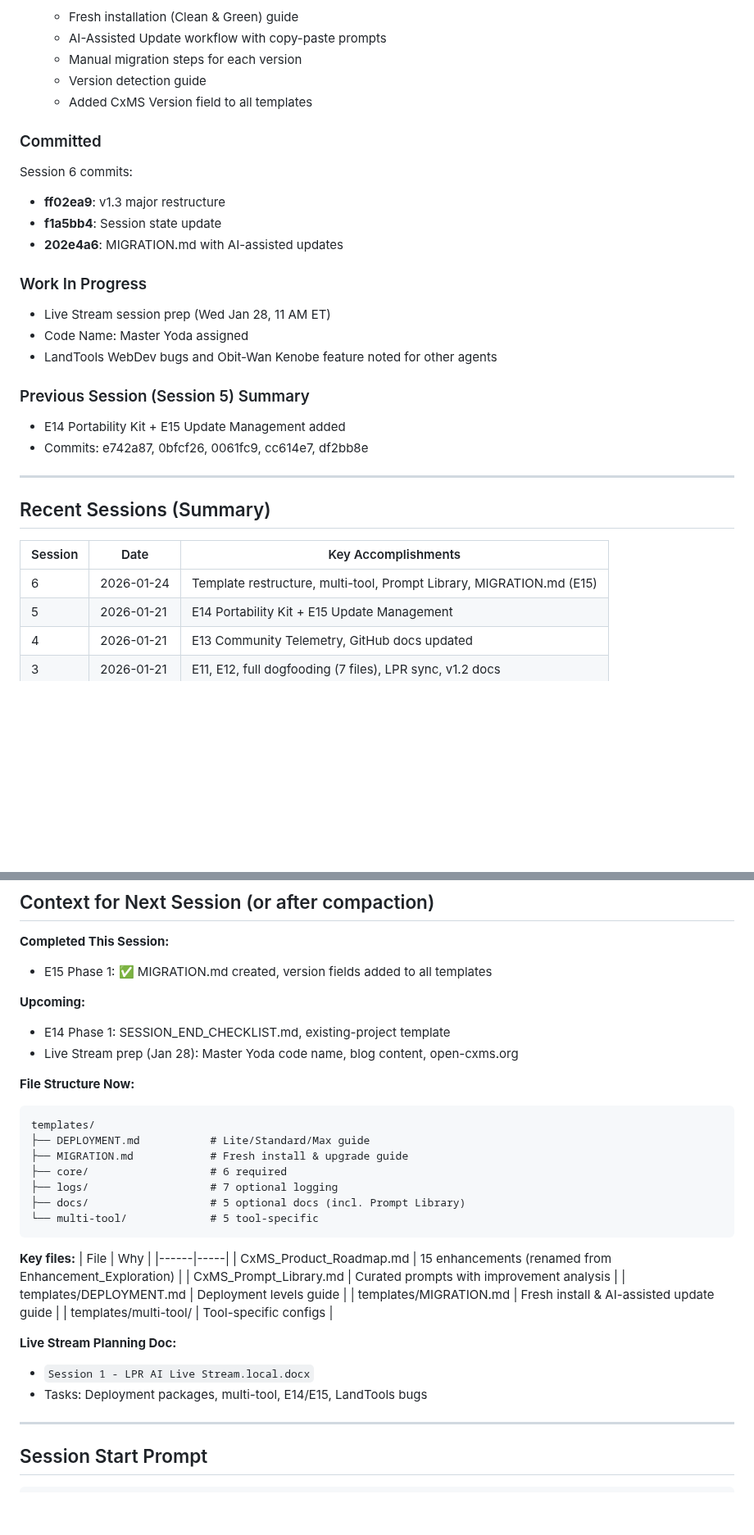
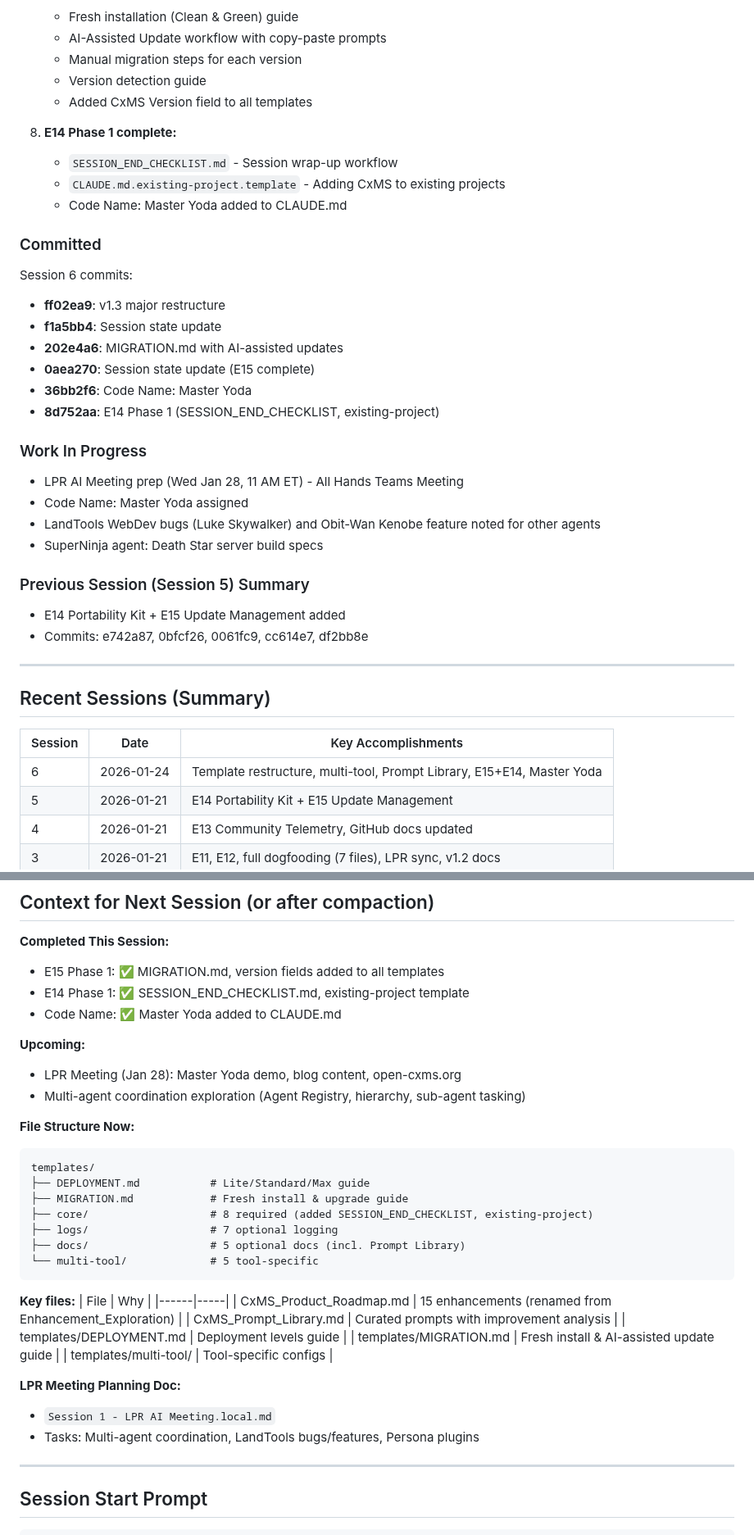
Before and after one commit to RobSB2/CxMS, a Markdown page: CxMS_Session.md, 2 parts joined by grey strips. Shown at 82% size. Rendered like a GitHub page; blank space fills up the shorter version.

Commit message:
Update Session 6: E14 + E15 complete, 25 templates
Session 6 commits: ff02ea9, f1a5bb4, 202e4a6, 0aea270, 36bb2f6, 8d752aa

Co-Authored-By: Claude Opus 4.5 <noreply@anthropic.com>

````diff
--- a/CxMS_Session.md
+++ b/CxMS_Session.md
@@ -84,16 +84,25 @@
    - Version detection guide
    - Added CxMS Version field to all templates
 
+8. **E14 Phase 1 complete:**
+   - `SESSION_END_CHECKLIST.md` - Session wrap-up workflow
+   - `CLAUDE.md.existing-project.template` - Adding CxMS to existing projects
+   - Code Name: Master Yoda added to CLAUDE.md
+
 ### Committed
 Session 6 commits:
 - **ff02ea9**: v1.3 major restructure
 - **f1a5bb4**: Session state update
 - **202e4a6**: MIGRATION.md with AI-assisted updates
+- **0aea270**: Session state update (E15 complete)
+- **36bb2f6**: Code Name: Master Yoda
+- **8d752aa**: E14 Phase 1 (SESSION_END_CHECKLIST, existing-project)
 
 ### Work In Progress
-- Live Stream session prep (Wed Jan 28, 11 AM ET)
+- LPR AI Meeting prep (Wed Jan 28, 11 AM ET) - All Hands Teams Meeting
 - Code Name: Master Yoda assigned
-- LandTools WebDev bugs and Obit-Wan Kenobe feature noted for other agents
+- LandTools WebDev bugs (Luke Skywalker) and Obit-Wan Kenobe feature noted for other agents
+- SuperNinja agent: Death Star server build specs
 
 ### Previous Session (Session 5) Summary
 - E14 Portability Kit + E15 Update Management added
@@ -105,7 +114,7 @@ Session 6 commits:
 
 | Session | Date | Key Accomplishments |
 |---------|------|---------------------|
-| 6 | 2026-01-24 | Template restructure, multi-tool, Prompt Library, MIGRATION.md (E15) |
+| 6 | 2026-01-24 | Template restructure, multi-tool, Prompt Library, E15+E14, Master Yoda |
 | 5 | 2026-01-21 | E14 Portability Kit + E15 Update Management |
 | 4 | 2026-01-21 | E13 Community Telemetry, GitHub docs updated |
 | 3 | 2026-01-21 | E11, E12, full dogfooding (7 files), LPR sync, v1.2 docs |
@@ -119,18 +128,20 @@ Session 6 commits:
 ## Context for Next Session (or after compaction)
 
 **Completed This Session:**
-- E15 Phase 1: ✅ MIGRATION.md created, version fields added to all templates
+- E15 Phase 1: ✅ MIGRATION.md, version fields added to all templates
+- E14 Phase 1: ✅ SESSION_END_CHECKLIST.md, existing-project template
+- Code Name: ✅ Master Yoda added to CLAUDE.md
 
 **Upcoming:**
-- E14 Phase 1: SESSION_END_CHECKLIST.md, existing-project template
-- Live Stream prep (Jan 28): Master Yoda code name, blog content, open-cxms.org
+- LPR Meeting (Jan 28): Master Yoda demo, blog content, open-cxms.org
+- Multi-agent coordination exploration (Agent Registry, hierarchy, sub-agent tasking)
 
 **File Structure Now:**
 ```
 templates/
 ├── DEPLOYMENT.md           # Lite/Standard/Max guide
 ├── MIGRATION.md            # Fresh install & upgrade guide
-├── core/                   # 6 required
+├── core/                   # 8 required (added SESSION_END_CHECKLIST, existing-project)
 ├── logs/                   # 7 optional logging
 ├── docs/                   # 5 optional docs (incl. Prompt Library)
 └── multi-tool/             # 5 tool-specific
@@ -145,9 +156,9 @@ templates/
 | templates/MIGRATION.md | Fresh install & AI-assisted update guide |
 | templates/multi-tool/ | Tool-specific configs |
 
-**Live Stream Planning Doc:**
-- `Session 1 - LPR AI Live Stream.local.docx`
-- Tasks: Deployment packages, multi-tool, E14/E15, LandTools bugs
+**LPR Meeting Planning Doc:**
+- `Session 1 - LPR AI Meeting.local.md`
+- Tasks: Multi-agent coordination, LandTools bugs/features, Persona plugins
 
 ---
 
````
Also changed, not shown: other parts of CxMS_Session.md (+3 -3 lines).
